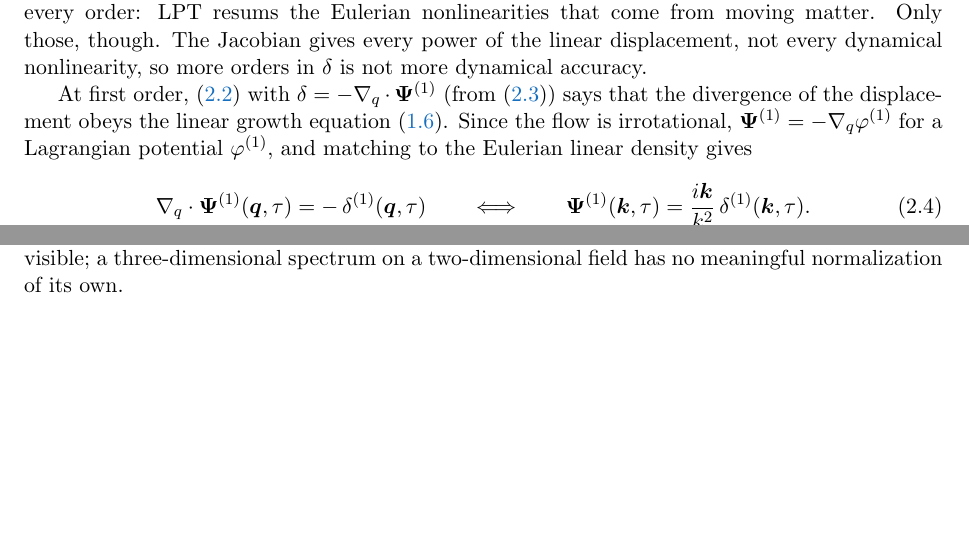
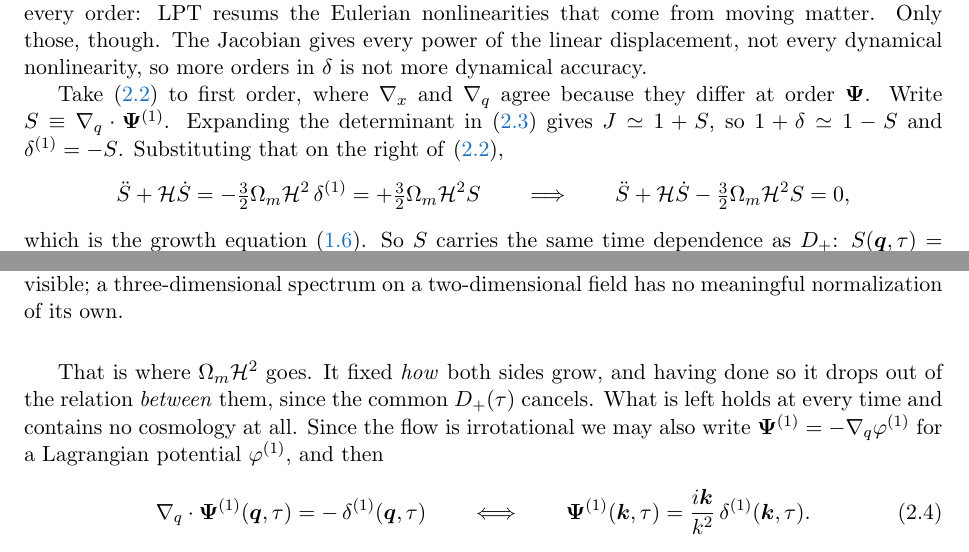
Before and after one commit to MinhMPA/EFT-with-FFT, a LaTeX document (PT_lectures.tex): two parts of pages 14 and 15 of 22, joined at a grey line, cut so that both start at the same text, the shorter picture padded with empty space. Compiled offline with pdfLaTeX.

Commit message:
Show where Omega_m H^2 goes between (2.2) and (2.4)
Asked where Omega_m H^2 is in (2.4). It was a real handwave: (2.2) carries
-(3/2) Omega_m H^2 delta on the right, (2.4) has no cosmology in it at all, and
the text between them said only that the divergence 'obeys the linear growth
equation' and then that matching 'gives' the result. Two steps were missing.

Now written out. At first order grad_x and grad_q agree, and expanding the
determinant gives J = 1 + S with S the divergence of the displacement, so
delta = -S. Substituting on the right of (2.2) turns it into S-double-dot +
H S-dot - (3/2) Omega_m H^2 S = 0, which is the growth equation. Verified
symbolically that this is identical to (1.6).

So S = D_+(tau) s(q) and delta = -D_+(tau) s(q). The answer to the question:
Omega_m H^2 fixed how both sides grow, and having done that it drops out of the
relation between them, because the common D_+ cancels. (2.4) is a constraint
holding at every time, not an equation of motion, which is why no cosmology
survives in it.

Costs three minutes in Lecture 2, 76.9 to 79.8. Worth it: this was one of the
larger unmarked leaps left in the notes.

```diff
--- a/PT_lectures.tex
+++ b/PT_lectures.tex
@@ -1098,7 +1098,25 @@ normalization of its own.}
 \label{fig:lagmap}
 \end{figure}
 
-At first order, \eqref{eq:lpt_master} with $\delta = -\nabla_q\cdot\vPsi^{(1)}$ (from \eqref{eq:jacobian}) says that the divergence of the displacement obeys the linear growth equation \eqref{eq:growth}. Since the flow is irrotational, $\vPsi^{(1)} = -\nabla_q\varphi^{(1)}$ for a Lagrangian potential $\varphi^{(1)}$, and matching to the Eulerian linear density gives
+Take \eqref{eq:lpt_master} to first order, where $\nabla_x$ and $\nabla_q$
+agree because they differ at order $\vPsi$. Write $S \equiv \nabla_q\cdot
+\vPsi^{(1)}$. Expanding the determinant in \eqref{eq:jacobian} gives
+$J \simeq 1 + S$, so $1+\delta \simeq 1-S$ and $\delta^{(1)} = -S$. Substituting
+that on the right of \eqref{eq:lpt_master},
+\begin{equation*}
+\ddot S + \cH\dot S = -\tfrac32\Om\cH^2\,\delta^{(1)} = +\tfrac32\Om\cH^2 S
+\qquad\Longrightarrow\qquad
+\ddot S + \cH\dot S - \tfrac32\Om\cH^2 S = 0 ,
+\end{equation*}
+which is the growth equation \eqref{eq:growth}. So $S$ carries the same time
+dependence as $D_+$: $S(\vq,\tau) = D_+(\tau)\,s(\vq)$, and
+$\delta^{(1)} = -D_+(\tau)s(\vq)$.
+
+That is where $\Om\cH^2$ goes. It fixed \emph{how} both sides grow, and having
+done so it drops out of the relation \emph{between} them, since the common
+$D_+(\tau)$ cancels. What is left holds at every time and contains no cosmology
+at all. Since the flow is irrotational we may also write $\vPsi^{(1)} =
+-\nabla_q\varphi^{(1)}$ for a Lagrangian potential $\varphi^{(1)}$, and then
 \begin{equation}
 \nabla_q\cdot\vPsi^{(1)}(\vq,\tau) = -\,\delta^{(1)}(\vq,\tau)
 \qquad\Longleftrightarrow\qquad
```
